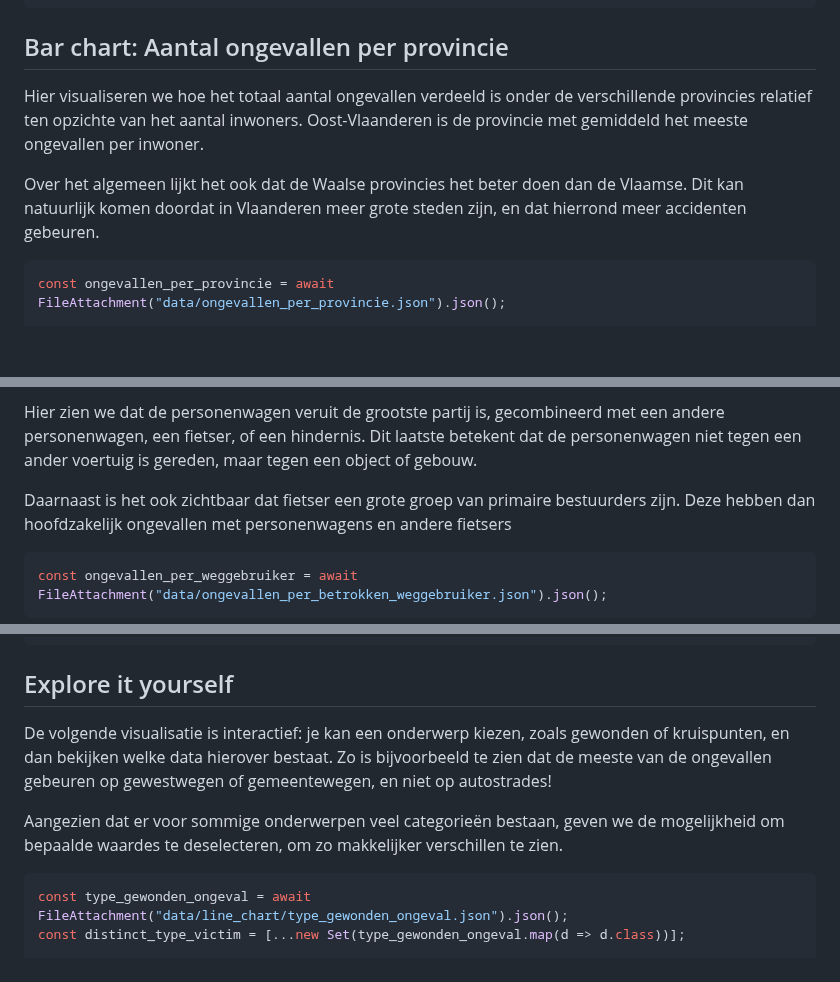
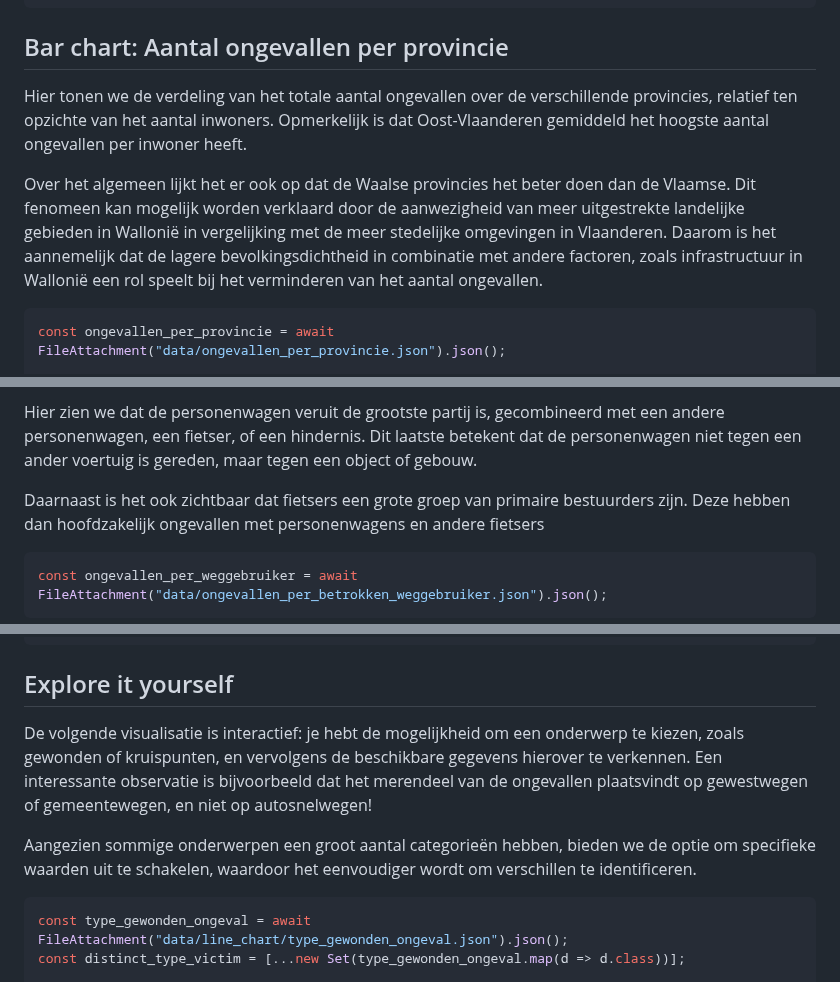
Before and after one commit to Datavisualiatie-UGent/project-dv24-3, a Markdown page: docs/index.md, 3 parts joined by grey strips. Drawn GitHub-style; blank space fills up the shorter version.

`````diff
--- a/docs/index.md
+++ b/docs/index.md
@@ -84,12 +76,9 @@ Plot.plot({
 
 ## Bar chart: Aantal ongevallen per provincie
 
-Hier visualiseren we hoe het totaal aantal ongevallen verdeeld is onder de
-verschillende provincies relatief ten opzichte van het aantal inwoners.
-Oost-Vlaanderen is de provincie met gemiddeld het meeste ongevallen per inwoner.
+Hier tonen we de verdeling van het totale aantal ongevallen over de verschillende provincies, relatief ten opzichte van het aantal inwoners. Opmerkelijk is dat Oost-Vlaanderen gemiddeld het hoogste aantal ongevallen per inwoner heeft.
 
-Over het algemeen lijkt het ook dat de Waalse provincies het beter doen dan de Vlaamse. Dit kan natuurlijk komen
-doordat in Vlaanderen meer grote steden zijn, en dat hierrond meer accidenten gebeuren.
+Over het algemeen lijkt het er ook op dat de Waalse provincies het beter doen dan de Vlaamse. Dit fenomeen kan mogelijk worden verklaard door de aanwezigheid van meer uitgestrekte landelijke gebieden in Wallonië in vergelijking met de meer stedelijke omgevingen in Vlaanderen. Daarom is het aannemelijk dat de lagere bevolkingsdichtheid in combinatie met andere factoren, zoals infrastructuur in Wallonië een rol speelt bij het verminderen van het aantal ongevallen.
 
 ````js
 const ongevallen_per_provincie = await FileAttachment("data/ongevallen_per_provincie.json").json();
@@ -182,7 +171,7 @@ met een andere personenwagen, een fietser, of een hindernis. Dit laatste
 betekent dat de personenwagen niet tegen een ander voertuig is gereden, maar
 tegen een object of gebouw.
 
-Daarnaast is het ook zichtbaar dat fietser een grote groep van primaire bestuurders zijn.
+Daarnaast is het ook zichtbaar dat fietsers een grote groep van primaire bestuurders zijn.
 Deze hebben dan hoofdzakelijk ongevallen met personenwagens en andere fietsers
 
 
@@ -218,11 +207,9 @@ Plot.plot({
 
 ## Explore it yourself
 
-De volgende visualisatie is interactief: je kan een onderwerp kiezen, zoals gewonden of kruispunten, en dan bekijken welke data hierover bestaat.
-Zo is bijvoorbeeld te zien dat de meeste van de ongevallen gebeuren op gewestwegen of gemeentewegen, en niet op autostrades!
+De volgende visualisatie is interactief: je hebt de mogelijkheid om een onderwerp te kiezen, zoals gewonden of kruispunten, en vervolgens de beschikbare gegevens hierover te verkennen. Een interessante observatie is bijvoorbeeld dat het merendeel van de ongevallen plaatsvindt op gewestwegen of gemeentewegen, en niet op autosnelwegen!
 
-Aangezien dat er voor sommige onderwerpen veel categorieën bestaan, geven we de mogelijkheid om bepaalde waardes
-te deselecteren, om zo makkelijker verschillen te zien.
+Aangezien sommige onderwerpen een groot aantal categorieën hebben, bieden we de optie om specifieke waarden uit te schakelen, waardoor het eenvoudiger wordt om verschillen te identificeren.
 
 ```js
 const type_gewonden_ongeval = await FileAttachment("data/line_chart/type_gewonden_ongeval.json").json();
`````
Also changed, not shown: other parts of docs/index.md (+6 -18 lines).
